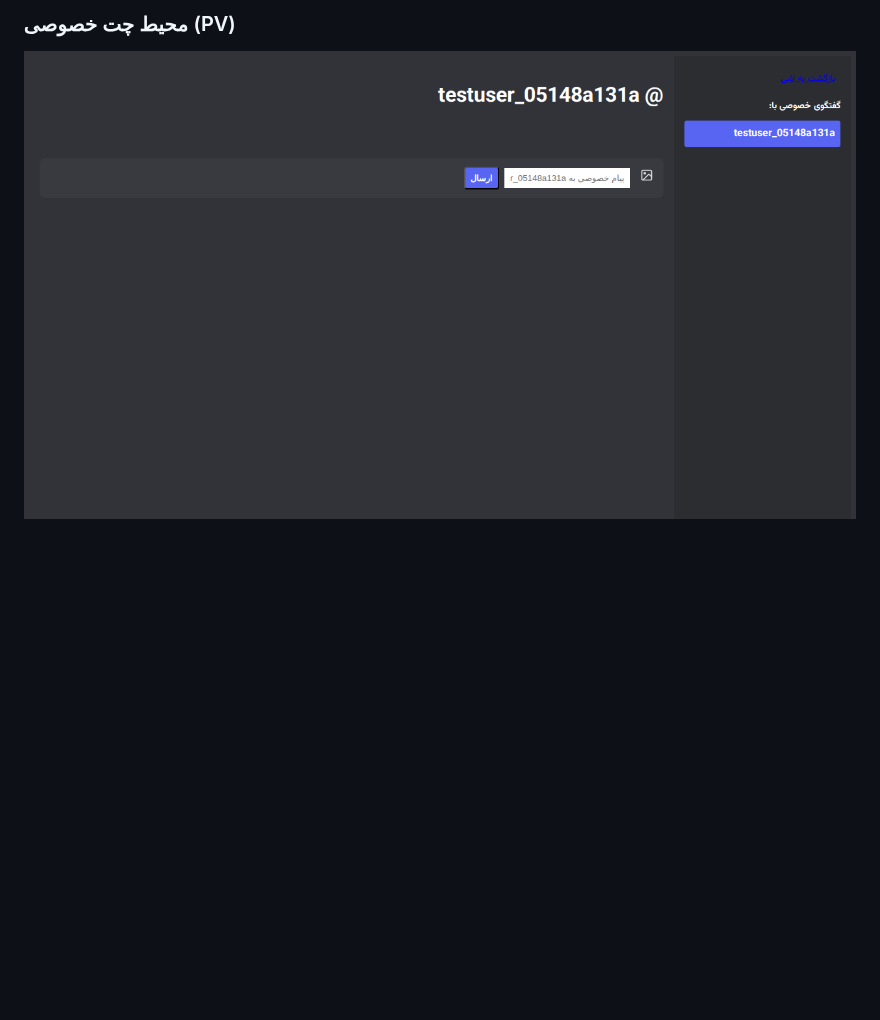
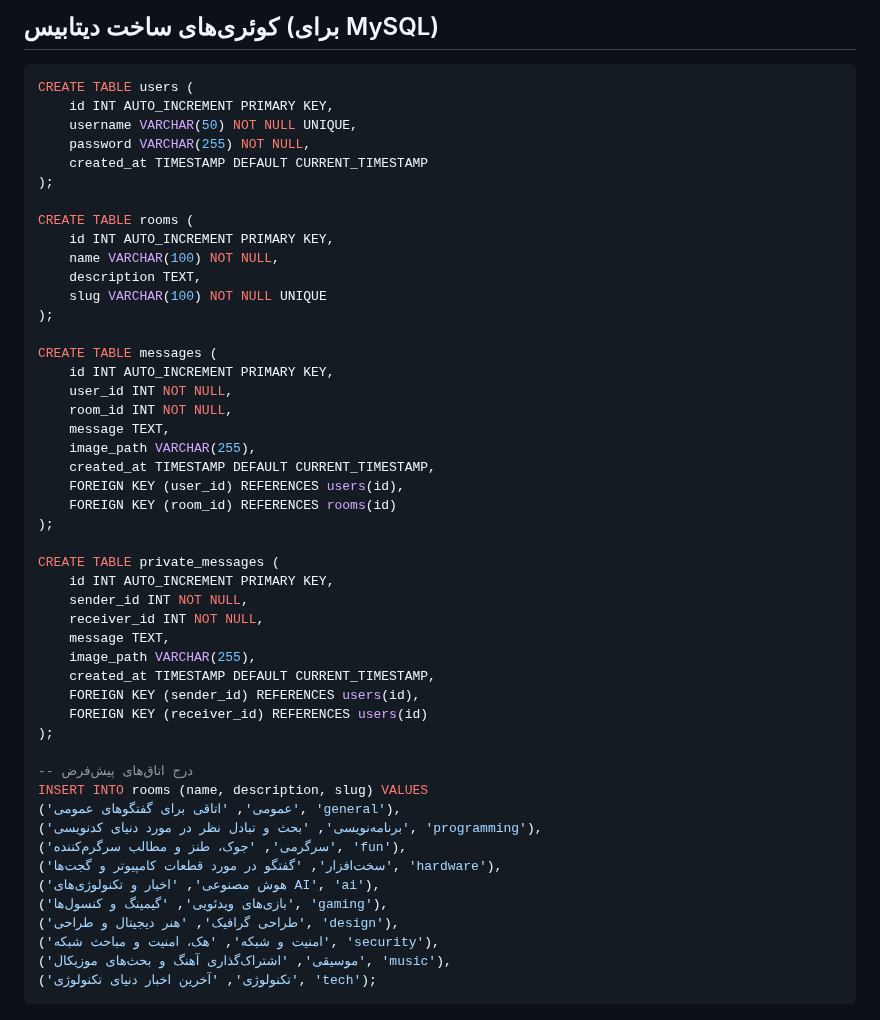
Before and after one commit to danialchoopan/chatroom_with_raw_php_jetroom0, a Markdown page: README.md, the part around one of its changes. GitHub-like rendering; pictures changed too: screenshots/private_chat.png; blank space fills up the shorter version.

````diff
--- a/README.md
+++ b/README.md
@@ -56,3 +64,53 @@
 
-### محیط چت خصوصی (PV)
-![پیام خصوصی](./screenshots/private_chat.png)
+## کوئری‌های ساخت دیتابیس (برای MySQL)
+
+```sql
+CREATE TABLE users (
+    id INT AUTO_INCREMENT PRIMARY KEY,
+    username VARCHAR(50) NOT NULL UNIQUE,
+    password VARCHAR(255) NOT NULL,
+    created_at TIMESTAMP DEFAULT CURRENT_TIMESTAMP
+);
+
+CREATE TABLE rooms (
+    id INT AUTO_INCREMENT PRIMARY KEY,
+    name VARCHAR(100) NOT NULL,
+    description TEXT,
+    slug VARCHAR(100) NOT NULL UNIQUE
+);
+
+CREATE TABLE messages (
+    id INT AUTO_INCREMENT PRIMARY KEY,
+    user_id INT NOT NULL,
+    room_id INT NOT NULL,
+    message TEXT,
+    image_path VARCHAR(255),
+    created_at TIMESTAMP DEFAULT CURRENT_TIMESTAMP,
+    FOREIGN KEY (user_id) REFERENCES users(id),
+    FOREIGN KEY (room_id) REFERENCES rooms(id)
+);
+
+CREATE TABLE private_messages (
+    id INT AUTO_INCREMENT PRIMARY KEY,
+    sender_id INT NOT NULL,
+    receiver_id INT NOT NULL,
+    message TEXT,
+    image_path VARCHAR(255),
+    created_at TIMESTAMP DEFAULT CURRENT_TIMESTAMP,
+    FOREIGN KEY (sender_id) REFERENCES users(id),
+    FOREIGN KEY (receiver_id) REFERENCES users(id)
+);
+
+-- درج اتاق‌های پیش‌فرض
+INSERT INTO rooms (name, description, slug) VALUES
+('عمومی', 'اتاقی برای گفتگوهای عمومی', 'general'),
+('برنامه‌نویسی', 'بحث و تبادل نظر در مورد دنیای کدنویسی', 'programming'),
+('سرگرمی', 'جوک، طنز و مطالب سرگرم‌کننده', 'fun'),
+('سخت‌افزار', 'گفتگو در مورد قطعات کامپیوتر و گجت‌ها', 'hardware'),
+('هوش مصنوعی', 'اخبار و تکنولوژی‌های AI', 'ai'),
+('بازی‌های ویدئویی', 'گیمینگ و کنسول‌ها', 'gaming'),
+('طراحی گرافیک', 'هنر دیجیتال و طراحی', 'design'),
+('امنیت و شبکه', 'هک، امنیت و مباحث شبکه', 'security'),
+('موسیقی', 'اشتراک‌گذاری آهنگ و بحث‌های موزیکال', 'music'),
+('تکنولوژی', 'آخرین اخبار دنیای تکنولوژی', 'tech');
+```
````
Also changed, not shown: other parts of README.md (+50 -42 lines), screenshots/chatroom_main.png, screenshots/login.png, 7 other files.
